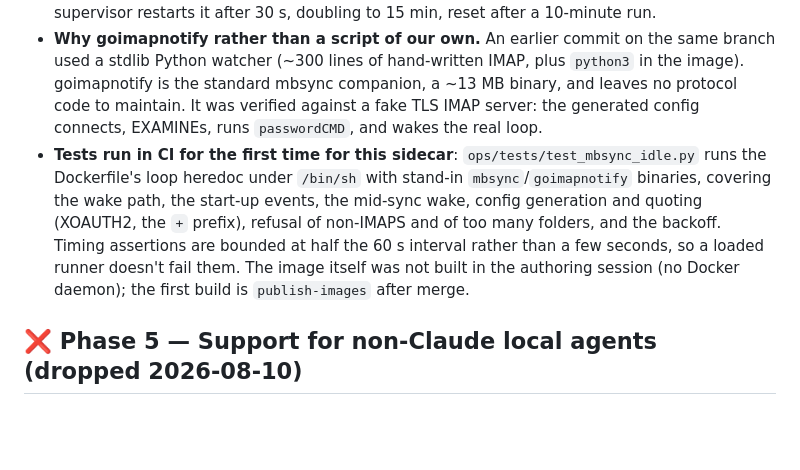
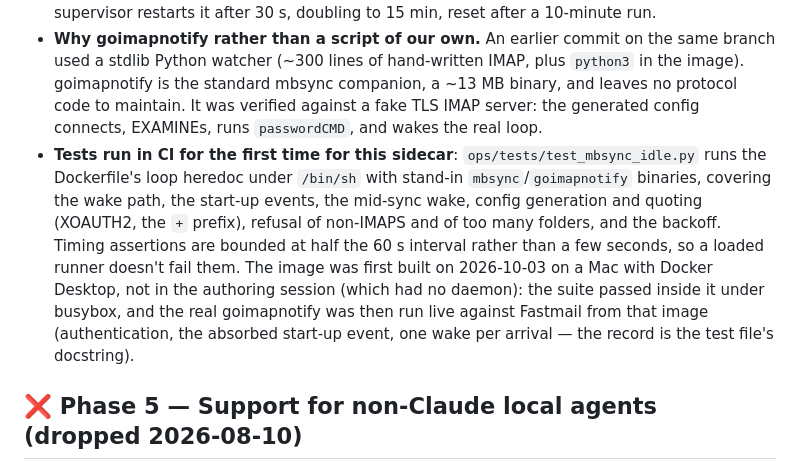
Before and after one commit to djdelaney/Mailvec, a Markdown page: CHANGELOG.md, the part around the change. Drawn GitHub-style; blank space fills up the shorter version.

```diff
--- a/CHANGELOG.md
+++ b/CHANGELOG.md
@@ -248,7 +248,7 @@ Optional and off by default. `MBSYNC_IDLE_FOLDERS` (comma-separated) makes the m
 - **goimapnotify's own start-up event is not a wake.** It runs `onNewMail` once per folder on every start; taken as new mail, every container start and watcher restart was followed by a pointless `mbsync -a`. The supervisor drops one token per folder before each start and the hook claims one (atomic `rm`) instead of touching the wake file; unused tokens expire after 30 s.
 - **Every failure degrades to the timer, with backoff.** goimapnotify 2.5 exits on a rejected login, an unknown folder or an unreachable server, taking every folder's watch with it; the supervisor restarts it after 30 s, doubling to 15 min, reset after a 10-minute run.
 - **Why goimapnotify rather than a script of our own.** An earlier commit on the same branch used a stdlib Python watcher (~300 lines of hand-written IMAP, plus `python3` in the image). goimapnotify is the standard mbsync companion, a ~13 MB binary, and leaves no protocol code to maintain. It was verified against a fake TLS IMAP server: the generated config connects, EXAMINEs, runs `passwordCMD`, and wakes the real loop.
-- **Tests run in CI for the first time for this sidecar**: `ops/tests/test_mbsync_idle.py` runs the Dockerfile's loop heredoc under `/bin/sh` with stand-in `mbsync`/`goimapnotify` binaries, covering the wake path, the start-up events, the mid-sync wake, config generation and quoting (XOAUTH2, the `+` prefix), refusal of non-IMAPS and of too many folders, and the backoff. Timing assertions are bounded at half the 60 s interval rather than a few seconds, so a loaded runner doesn't fail them. The image itself was not built in the authoring session (no Docker daemon); the first build is `publish-images` after merge.
+- **Tests run in CI for the first time for this sidecar**: `ops/tests/test_mbsync_idle.py` runs the Dockerfile's loop heredoc under `/bin/sh` with stand-in `mbsync`/`goimapnotify` binaries, covering the wake path, the start-up events, the mid-sync wake, config generation and quoting (XOAUTH2, the `+` prefix), refusal of non-IMAPS and of too many folders, and the backoff. Timing assertions are bounded at half the 60 s interval rather than a few seconds, so a loaded runner doesn't fail them. The image was first built on 2026-10-03 on a Mac with Docker Desktop, not in the authoring session (which had no daemon): the suite passed inside it under busybox, and the real goimapnotify was then run live against Fastmail from that image (authentication, the absorbed start-up event, one wake per arrival — the record is the test file's docstring).
 
 ## ❌ Phase 5 — Support for non-Claude local agents (dropped 2026-08-10)
 
```
Also changed, not shown: docs/deploy-docker.md (+1 -1 lines).
